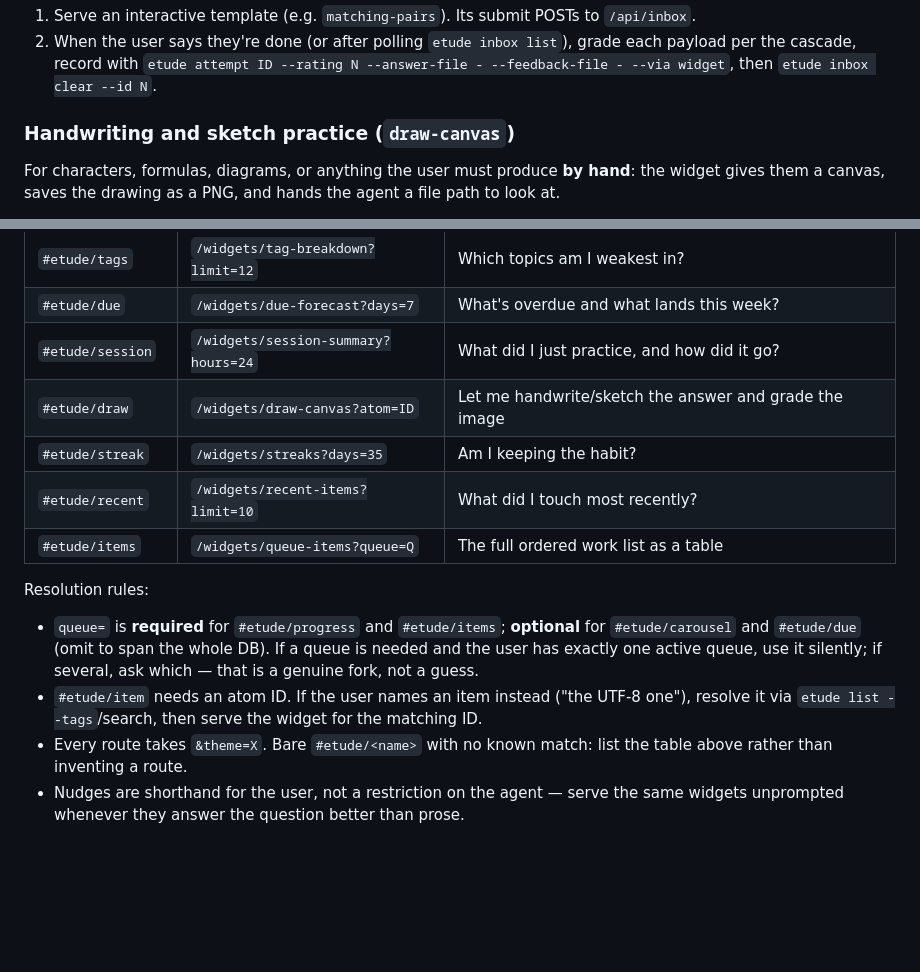
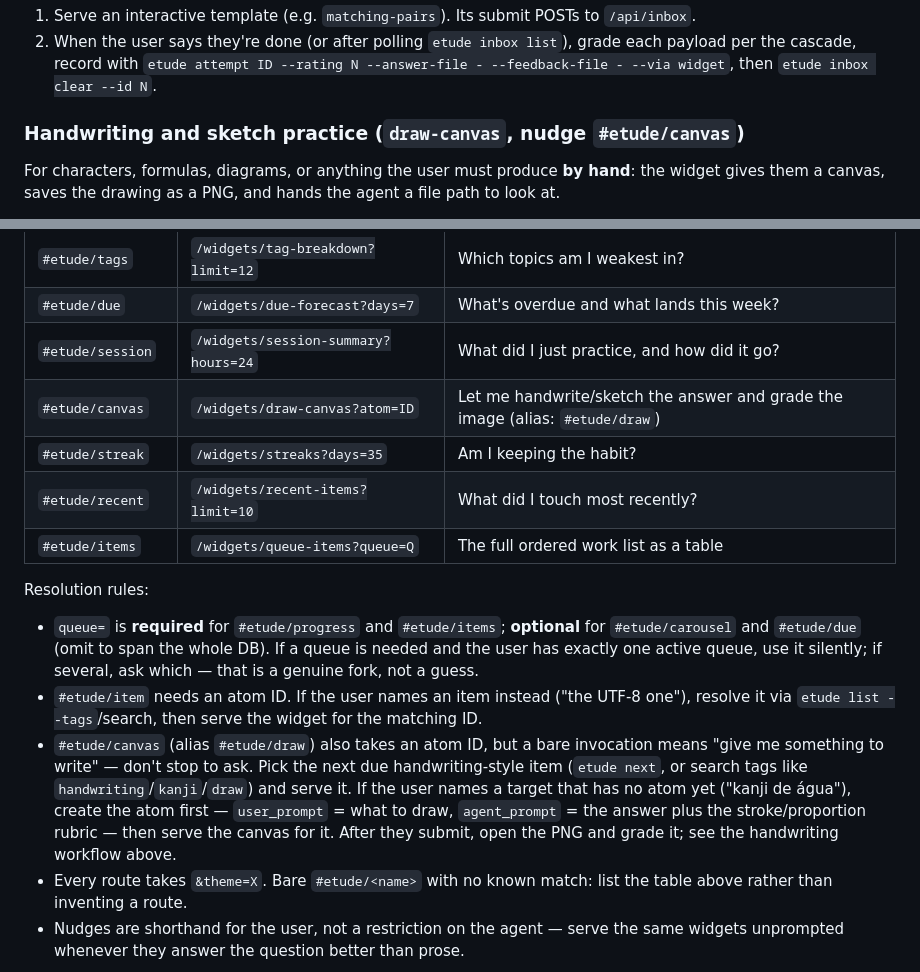
Before and after one commit to Sidali-Djeghbal/wikae, a Markdown page: skill/SKILL.md, 2 parts joined by grey strips. GitHub-like rendering; blank space fills up the shorter version.

Commit message:
docs(skill): name the canvas nudge #etude/canvas
The nudge shipped as #etude/draw; the user asked for #etude/canvas. Make that
the primary and keep #etude/draw as a documented alias, since the resolution
rules tell the agent to list the table rather than guess at an unmatched nudge
-- dropping the old name would have made it dead.

Also spell out what a bare invocation means: unlike #etude/item, the canvas is
for producing an answer, so pick the next handwriting item (or create the atom
when the user names a target that has none) instead of stopping to ask.

```diff
--- a/skill/SKILL.md
+++ b/skill/SKILL.md
@@ -57,7 +57,7 @@ All output is compact JSON. Server: `etude serve --port 2600` (dashboard at http
 1. Serve an interactive template (e.g. `matching-pairs`). Its submit POSTs to `/api/inbox`.
 2. When the user says they're done (or after polling `etude inbox list`), grade each payload per the cascade, record with `etude attempt ID --rating N --answer-file - --feedback-file - --via widget`, then `etude inbox clear --id N`.
 
-### Handwriting and sketch practice (`draw-canvas`)
+### Handwriting and sketch practice (`draw-canvas`, nudge `#etude/canvas`)
 
 For characters, formulas, diagrams, or anything the user must produce **by hand**: the widget gives them a canvas, saves the drawing as a PNG, and hands the agent a file path to look at.
 
@@ -123,7 +123,7 @@ Widgets are slices of the app surfaced on demand: instead of one central dashboa
 | `#etude/tags` | `/widgets/tag-breakdown?limit=12` | Which topics am I weakest in? |
 | `#etude/due` | `/widgets/due-forecast?days=7` | What's overdue and what lands this week? |
 | `#etude/session` | `/widgets/session-summary?hours=24` | What did I just practice, and how did it go? |
-| `#etude/draw` | `/widgets/draw-canvas?atom=ID` | Let me handwrite/sketch the answer and grade the image |
+| `#etude/canvas` | `/widgets/draw-canvas?atom=ID` | Let me handwrite/sketch the answer and grade the image (alias: `#etude/draw`) |
 | `#etude/streak` | `/widgets/streaks?days=35` | Am I keeping the habit? |
 | `#etude/recent` | `/widgets/recent-items?limit=10` | What did I touch most recently? |
 | `#etude/items` | `/widgets/queue-items?queue=Q` | The full ordered work list as a table |
@@ -132,6 +132,7 @@ Resolution rules:
 
 - `queue=` is **required** for `#etude/progress` and `#etude/items`; **optional** for `#etude/carousel` and `#etude/due` (omit to span the whole DB). If a queue is needed and the user has exactly one active queue, use it silently; if several, ask which — that is a genuine fork, not a guess.
 - `#etude/item` needs an atom ID. If the user names an item instead ("the UTF-8 one"), resolve it via `etude list --tags`/search, then serve the widget for the matching ID.
+- `#etude/canvas` (alias `#etude/draw`) also takes an atom ID, but a bare invocation means "give me something to write" — don't stop to ask. Pick the next due handwriting-style item (`etude next`, or search tags like `handwriting`/`kanji`/`draw`) and serve it. If the user names a target that has no atom yet ("kanji de água"), create the atom first — `user_prompt` = what to draw, `agent_prompt` = the answer plus the stroke/proportion rubric — then serve the canvas for it. After they submit, open the PNG and grade it; see the handwriting workflow above.
 - Every route takes `&theme=X`. Bare `#etude/<name>` with no known match: list the table above rather than inventing a route.
 - Nudges are shorthand for the user, not a restriction on the agent — serve the same widgets unprompted whenever they answer the question better than prose.
 
```
